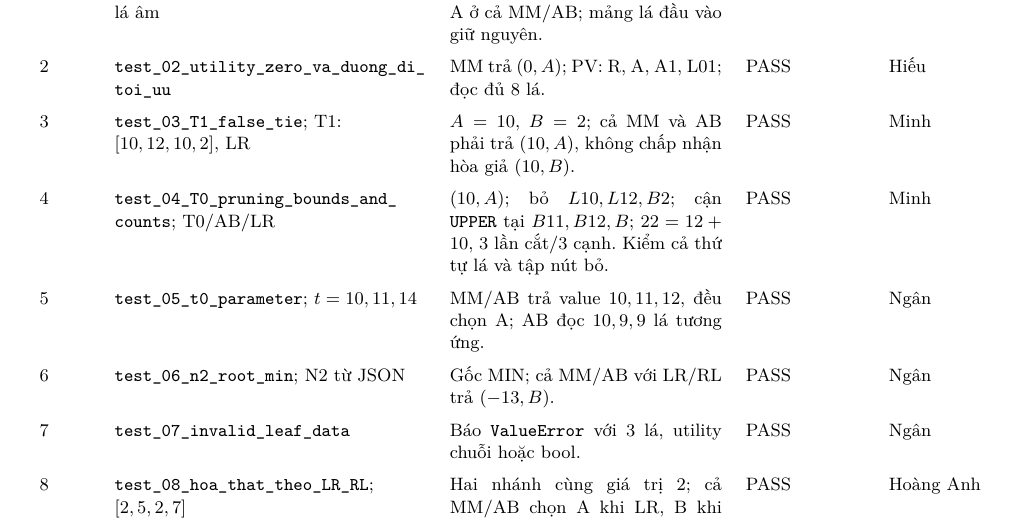
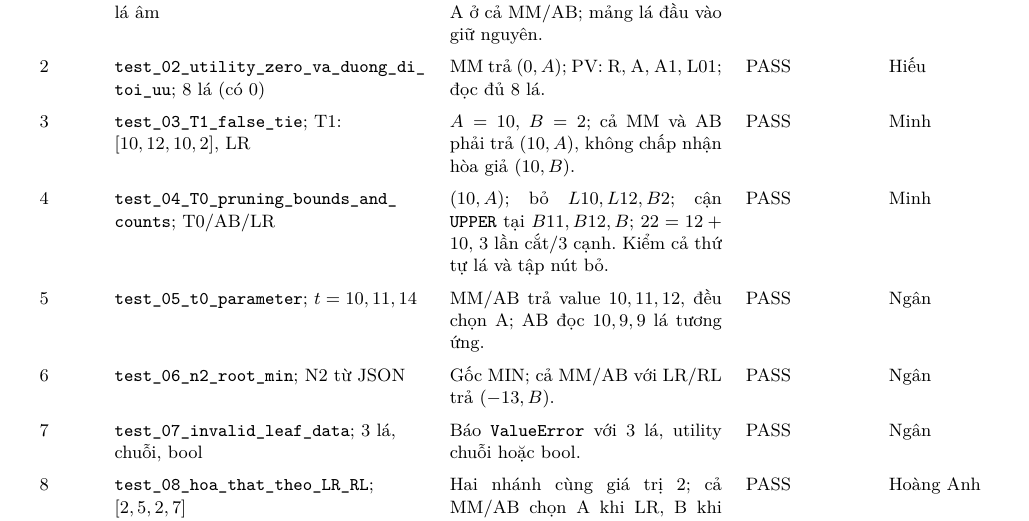
Before and after one commit to hoanganh-n/game_tree_minimax_alpha-beta, a LaTeX document (MauBaoCao/BaoCao.tex): part of page 7 of 8, cut so that both start at the same text. Compiled offline with pdfLaTeX.

Commit message:
Bo sung du lieu dau vao cho Test 2 va Test 7 trong bang kiem thu

```diff
--- a/MauBaoCao/BaoCao.tex
+++ b/MauBaoCao/BaoCao.tex
@@ -175,12 +175,12 @@ Tệp test\_nhom.py; log output/ket\_qua\_test.txt. Lệnh: \code{python3 -m uni
 \begingroup\footnotesize\renewcommand{\arraystretch}{1.45}\begin{tabularx}{\linewidth}{p{9mm}Xp{48mm}p{21mm}p{18mm}}\toprule
 \textbf{STT} & \textbf{Test / dữ liệu} & \textbf{Kỳ vọng và cách suy ra} & \textbf{Kết quả} & \textbf{Người}\\\midrule
 1 & \code{test_01_am_va_khong_sua_input}; 8 lá âm & $A=-3$, $B=-4$, $R=-3$, chọn A ở cả MM/AB; mảng lá đầu vào giữ nguyên. & PASS & Hiếu\\
-2 & \code{test_02_utility_zero_va_duong_di_toi_uu} & MM trả $(0,A)$; PV: R, A, A1, L01; đọc đủ 8 lá. & PASS & Hiếu\\
+2 & \code{test_02_utility_zero_va_duong_di_toi_uu}; 8 lá (có 0) & MM trả $(0,A)$; PV: R, A, A1, L01; đọc đủ 8 lá. & PASS & Hiếu\\
 3 & \code{test_03_T1_false_tie}; T1: $[10,12,10,2]$, LR & $A=10$, $B=2$; cả MM và AB phải trả $(10,A)$, không chấp nhận hòa giả $(10,B)$. & PASS & Minh\\
 4 & \code{test_04_T0_pruning_bounds_and_counts}; T0/AB/LR & $(10,A)$; bỏ $L10,L12,B2$; cận \texttt{UPPER} tại $B11,B12,B$; $22=12+10$, 3 lần cắt/3 cạnh. Kiểm cả thứ tự lá và tập nút bỏ. & PASS & Minh\\
 5 & \code{test_05_t0_parameter}; $t=10,11,14$ & MM/AB trả value $10,11,12$, đều chọn A; AB đọc $10,9,9$ lá tương ứng. & PASS & Ngân\\
 6 & \code{test_06_n2_root_min}; N2 từ JSON & Gốc MIN; cả MM/AB với LR/RL trả $(-13,B)$. & PASS & Ngân\\
-7 & \code{test_07_invalid_leaf_data} & Báo \code{ValueError} với 3 lá, utility chuỗi hoặc bool. & PASS & Ngân\\
+7 & \code{test_07_invalid_leaf_data}; 3 lá, chuỗi, bool & Báo \code{ValueError} với 3 lá, utility chuỗi hoặc bool. & PASS & Ngân\\
 8 & \code{test_08_hoa_that_theo_LR_RL}; $[2,5,2,7]$ & Hai nhánh cùng giá trị 2; cả MM/AB chọn A khi LR, B khi RL. & PASS & Hoàng Anh\\
 9 & \code{test_09_trace_bat_tat_va_tich_hop_json}; N1 & Bật/tắt trace AB giữ nguyên kết quả và số đếm được kiểm; trace tắt rỗng, bật có sự kiện; visited = expanded + leaves. & PASS & Hoàng Anh\\
 \bottomrule\end{tabularx}\endgroup\par\medskip
```
Also changed, not shown: BaoCao.pdf.
